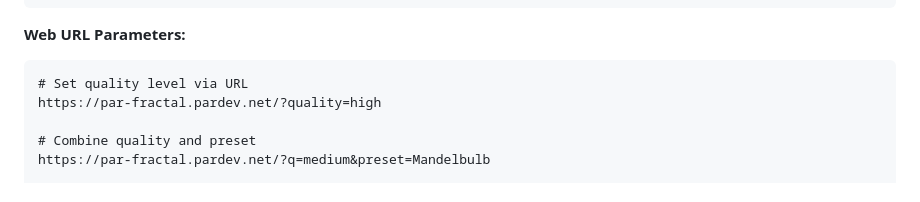
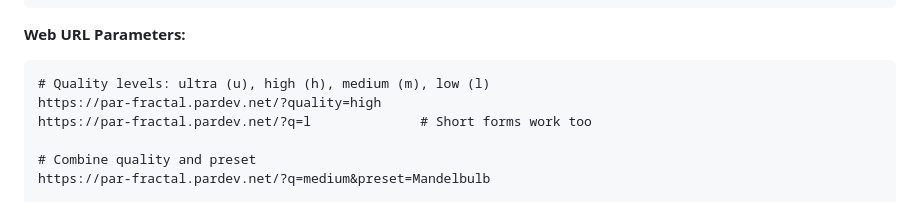
Before and after one commit to paulrobello/par-fractal, a Markdown page: docs/README.md, the part around the change. Drawn GitHub-style.

````diff
--- a/docs/README.md
+++ b/docs/README.md
@@ -320,8 +320,9 @@ par-fractal --preset "Ocean Julia" --screenshot-delay 5 --exit-delay 6
 **Web URL Parameters:**
 
 ```
-# Set quality level via URL
+# Quality levels: ultra (u), high (h), medium (m), low (l)
 https://par-fractal.pardev.net/?quality=high
+https://par-fractal.pardev.net/?q=l              # Short forms work too
 
 # Combine quality and preset
 https://par-fractal.pardev.net/?q=medium&preset=Mandelbulb
````
Also changed, not shown: README.md (+1 -1 lines), docs/FEATURES.md (+4 -1 lines).
